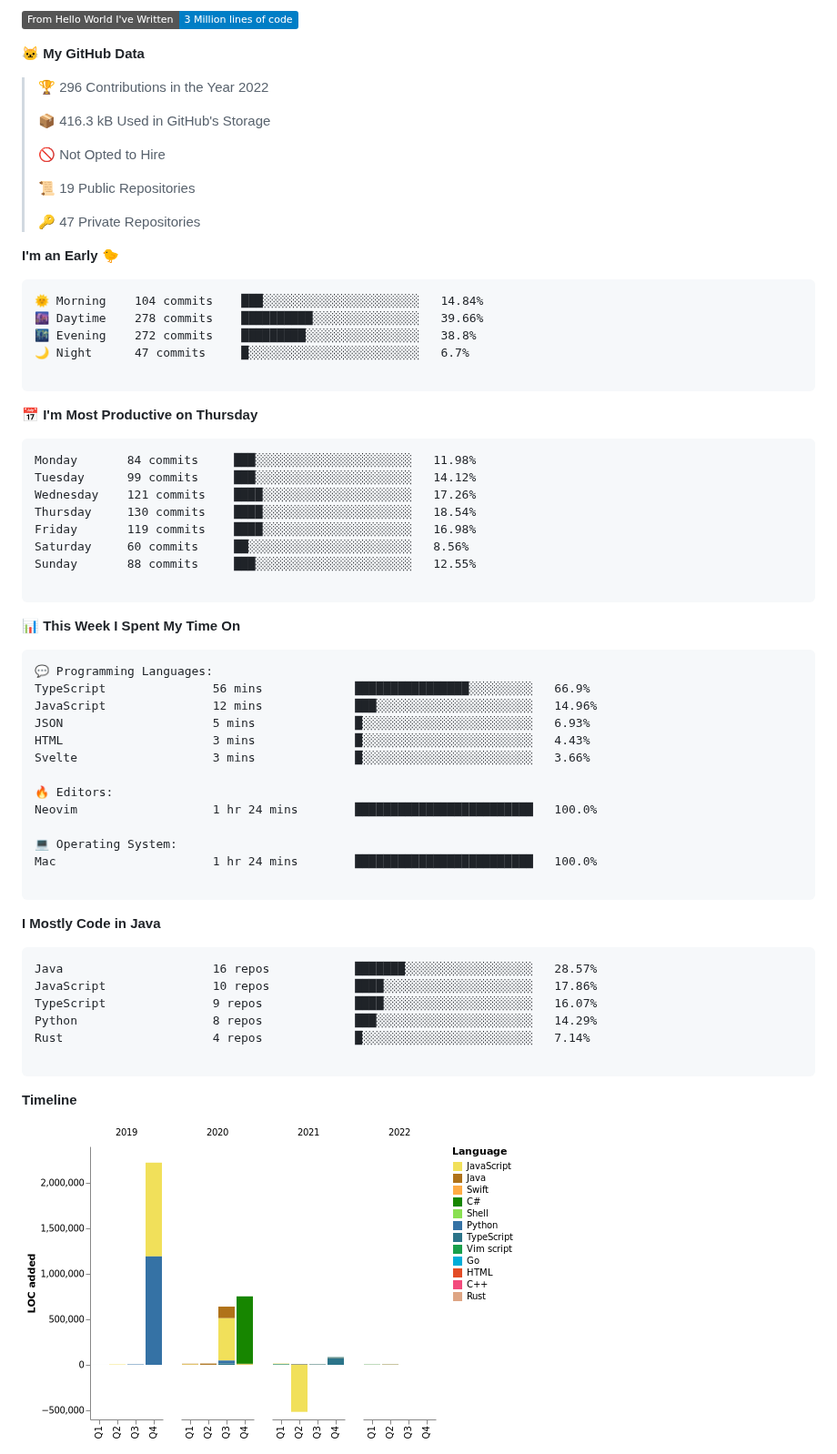
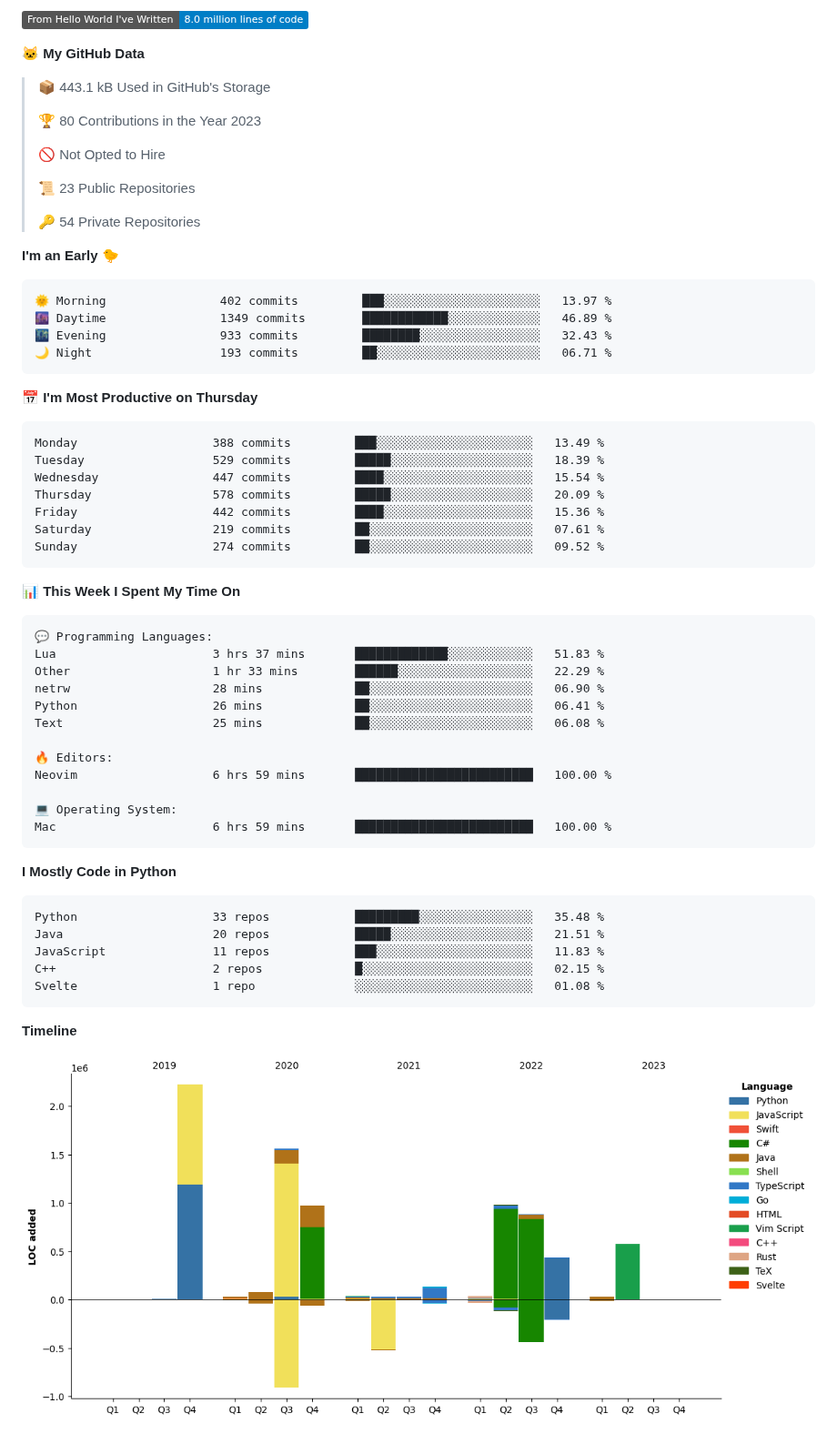
Before and after one commit to PepperLola/PepperLola, a Markdown page: README.md, the part around one of its changes. Shown at 91% size. GitHub-like rendering; pictures changed too: assets/bar_graph.png (added); folded sections open; badges without logos.

Commit message:
Updated with Dev Metrics

````diff
--- a/README.md
+++ b/README.md
@@ -74,38 +74,36 @@
 
-![Lines of code](https://img.shields.io/badge/From%20Hello%20World%20I%27ve%20Written-3%20Million%20lines%20of%20code-blue)
+![Lines of code](https://img.shields.io/badge/From%20Hello%20World%20I%27ve%20Written-8.0%20million%20lines%20of%20code-blue)
 
 **🐱 My GitHub Data**
 
-> 🏆 296 Contributions in the Year 2022
+> 📦 443.1 kB Used in GitHub's Storage
  >
-> 📦 416.3 kB Used in GitHub's Storage
+> 🏆 80 Contributions in the Year 2023
  >
 > 🚫 Not Opted to Hire
  >
-> 📜 19 Public Repositories
+> 📜 23 Public Repositories
  >
-> 🔑 47 Private Repositories
+> 🔑 54 Private Repositories
  >
 **I'm an Early 🐤**
 
 ```text
-🌞 Morning    104 commits    ███░░░░░░░░░░░░░░░░░░░░░░   14.84%
-🌆 Daytime    278 commits    ██████████░░░░░░░░░░░░░░░   39.66%
-🌃 Evening    272 commits    █████████░░░░░░░░░░░░░░░░   38.8%
-🌙 Night      47 commits     █░░░░░░░░░░░░░░░░░░░░░░░░   6.7%
-
+🌞 Morning                402 commits         ███░░░░░░░░░░░░░░░░░░░░░░   13.97 %
+🌆 Daytime                1349 commits        ████████████░░░░░░░░░░░░░   46.89 %
+🌃 Evening                933 commits         ████████░░░░░░░░░░░░░░░░░   32.43 %
+🌙 Night                  193 commits         ██░░░░░░░░░░░░░░░░░░░░░░░   06.71 %
 ```
 📅 **I'm Most Productive on Thursday**
 
 ```text
-Monday       84 commits     ███░░░░░░░░░░░░░░░░░░░░░░   11.98%
-Tuesday      99 commits     ███░░░░░░░░░░░░░░░░░░░░░░   14.12%
-Wednesday    121 commits    ████░░░░░░░░░░░░░░░░░░░░░   17.26%
-Thursday     130 commits    ████░░░░░░░░░░░░░░░░░░░░░   18.54%
-Friday       119 commits    ████░░░░░░░░░░░░░░░░░░░░░   16.98%
-Saturday     60 commits     ██░░░░░░░░░░░░░░░░░░░░░░░   8.56%
-Sunday       88 commits     ███░░░░░░░░░░░░░░░░░░░░░░   12.55%
-
+Monday                   388 commits         ███░░░░░░░░░░░░░░░░░░░░░░   13.49 %
+Tuesday                  529 commits         █████░░░░░░░░░░░░░░░░░░░░   18.39 %
+Wednesday                447 commits         ████░░░░░░░░░░░░░░░░░░░░░   15.54 %
+Thursday                 578 commits         █████░░░░░░░░░░░░░░░░░░░░   20.09 %
+Friday                   442 commits         ████░░░░░░░░░░░░░░░░░░░░░   15.36 %
+Saturday                 219 commits         ██░░░░░░░░░░░░░░░░░░░░░░░   07.61 %
+Sunday                   274 commits         ██░░░░░░░░░░░░░░░░░░░░░░░   09.52 %
 ```
 
 
@@ -113,34 +111,33 @@ Sunday       88 commits     ███░░░░░░░░░░░░░░
 
 ```text
 💬 Programming Languages:
-TypeScript               56 mins             ████████████████░░░░░░░░░   66.9%
-JavaScript               12 mins             ███░░░░░░░░░░░░░░░░░░░░░░   14.96%
-JSON                     5 mins              █░░░░░░░░░░░░░░░░░░░░░░░░   6.93%
-HTML                     3 mins              █░░░░░░░░░░░░░░░░░░░░░░░░   4.43%
-Svelte                   3 mins              █░░░░░░░░░░░░░░░░░░░░░░░░   3.66%
+Lua                      3 hrs 37 mins       █████████████░░░░░░░░░░░░   51.83 %
+Other                    1 hr 33 mins        ██████░░░░░░░░░░░░░░░░░░░   22.29 %
+netrw                    28 mins             ██░░░░░░░░░░░░░░░░░░░░░░░   06.90 %
+Python                   26 mins             ██░░░░░░░░░░░░░░░░░░░░░░░   06.41 %
+Text                     25 mins             ██░░░░░░░░░░░░░░░░░░░░░░░   06.08 %
 
 🔥 Editors:
-Neovim                   1 hr 24 mins        █████████████████████████   100.0%
+Neovim                   6 hrs 59 mins       █████████████████████████   100.00 %
 
 💻 Operating System:
-Mac                      1 hr 24 mins        █████████████████████████   100.0%
-
+Mac                      6 hrs 59 mins       █████████████████████████   100.00 %
 ```
 
-**I Mostly Code in Java**
+**I Mostly Code in Python**
 
 ```text
-Java                     16 repos            ███████░░░░░░░░░░░░░░░░░░   28.57%
-JavaScript               10 repos            ████░░░░░░░░░░░░░░░░░░░░░   17.86%
-TypeScript               9 repos             ████░░░░░░░░░░░░░░░░░░░░░   16.07%
-Python                   8 repos             ███░░░░░░░░░░░░░░░░░░░░░░   14.29%
-Rust                     4 repos             █░░░░░░░░░░░░░░░░░░░░░░░░   7.14%
+Python                   33 repos            █████████░░░░░░░░░░░░░░░░   35.48 %
+Java                     20 repos            █████░░░░░░░░░░░░░░░░░░░░   21.51 %
+JavaScript               11 repos            ███░░░░░░░░░░░░░░░░░░░░░░   11.83 %
+C++                      2 repos             █░░░░░░░░░░░░░░░░░░░░░░░░   02.15 %
+Svelte                   1 repo              ░░░░░░░░░░░░░░░░░░░░░░░░░   01.08 %
+```
 
-```
 
 
 **Timeline**
 
-![Chart not found](https://raw.githubusercontent.com/PepperLola/PepperLola/master/charts/bar_graph.png)
+![Lines of Code chart](https://raw.githubusercontent.com/PepperLola/PepperLola/master/assets/bar_graph.png)
 
 
````
Also changed, not shown: other parts of README.md (+2 -2 lines).
